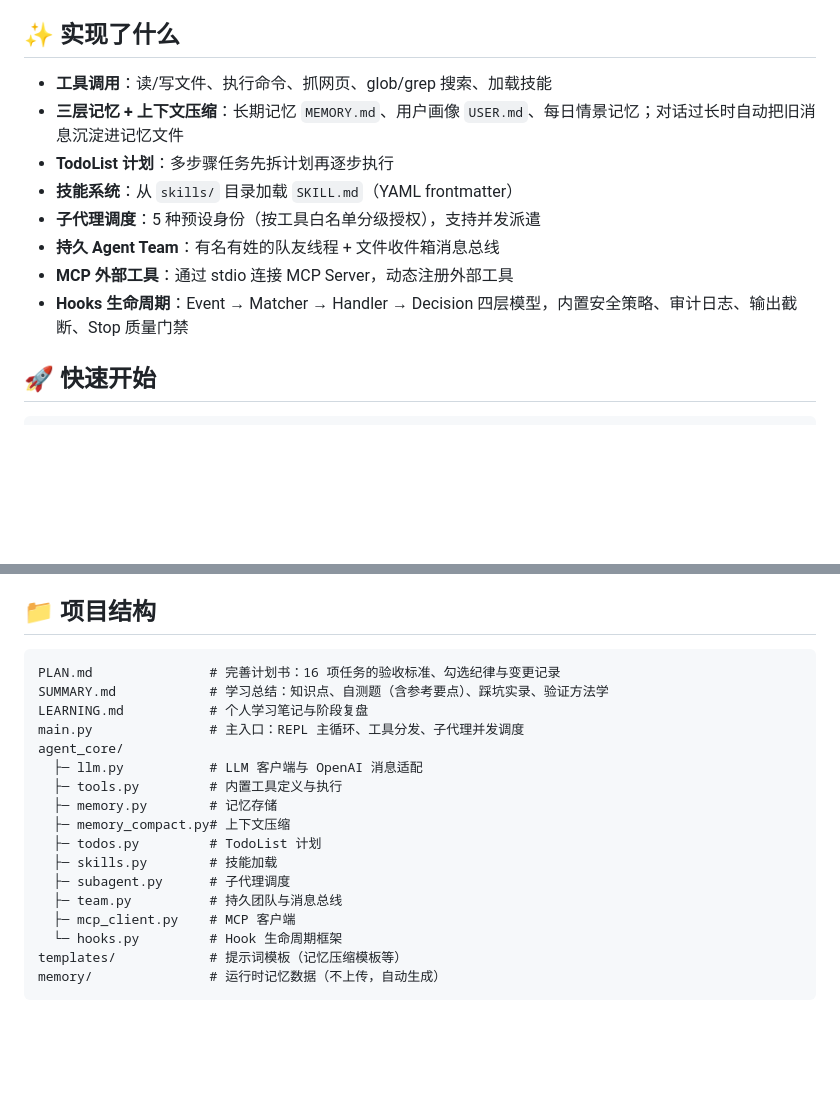
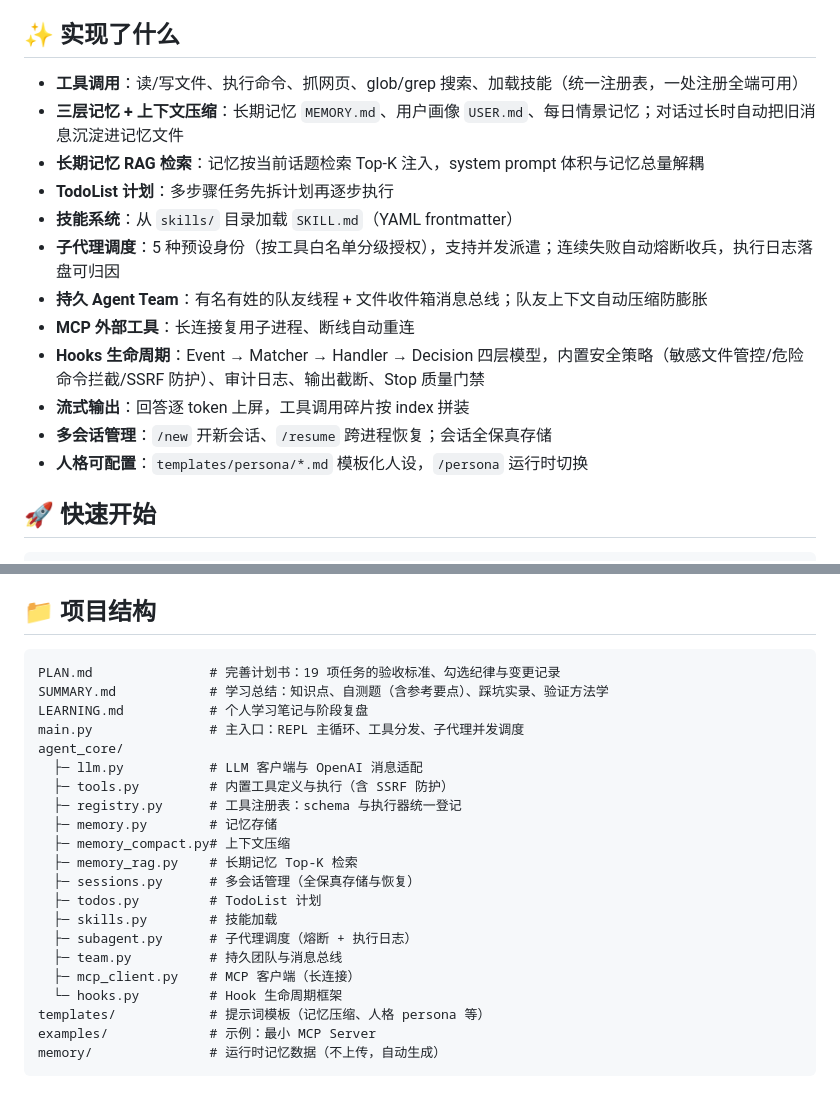
Before and after one commit to vv82c/record-of-learning-how-to-create-an-agent, a Markdown page: README.md, 2 parts joined by grey strips. Rendered like a GitHub page; blank space fills up the shorter version.

Commit message:
文档：SUMMARY/README 收录阶段五——新增容错与可观测知识点、自测题 31-33、踩坑实录 #9，README 功能清单与结构更新至 19 项任务状态

````diff
--- a/README.md
+++ b/README.md
@@ -15,14 +15,18 @@
 
 ## ✨ 实现了什么
 
-- **工具调用**：读/写文件、执行命令、抓网页、glob/grep 搜索、加载技能
+- **工具调用**：读/写文件、执行命令、抓网页、glob/grep 搜索、加载技能（统一注册表，一处注册全端可用）
 - **三层记忆 + 上下文压缩**：长期记忆 `MEMORY.md`、用户画像 `USER.md`、每日情景记忆；对话过长时自动把旧消息沉淀进记忆文件
+- **长期记忆 RAG 检索**：记忆按当前话题检索 Top-K 注入，system prompt 体积与记忆总量解耦
 - **TodoList 计划**：多步骤任务先拆计划再逐步执行
 - **技能系统**：从 `skills/` 目录加载 `SKILL.md`（YAML frontmatter）
-- **子代理调度**：5 种预设身份（按工具白名单分级授权），支持并发派遣
-- **持久 Agent Team**：有名有姓的队友线程 + 文件收件箱消息总线
-- **MCP 外部工具**：通过 stdio 连接 MCP Server，动态注册外部工具
-- **Hooks 生命周期**：Event → Matcher → Handler → Decision 四层模型，内置安全策略、审计日志、输出截断、Stop 质量门禁
+- **子代理调度**：5 种预设身份（按工具白名单分级授权），支持并发派遣；连续失败自动熔断收兵，执行日志落盘可归因
+- **持久 Agent Team**：有名有姓的队友线程 + 文件收件箱消息总线；队友上下文自动压缩防膨胀
+- **MCP 外部工具**：长连接复用子进程、断线自动重连
+- **Hooks 生命周期**：Event → Matcher → Handler → Decision 四层模型，内置安全策略（敏感文件管控/危险命令拦截/SSRF 防护）、审计日志、输出截断、Stop 质量门禁
+- **流式输出**：回答逐 token 上屏，工具调用碎片按 index 拼装
+- **多会话管理**：`/new` 开新会话、`/resume` 跨进程恢复；会话全保真存储
+- **人格可配置**：`templates/persona/*.md` 模板化人设，`/persona` 运行时切换
 
 ## 🚀 快速开始
 
@@ -44,21 +48,25 @@ python main.py
 ## 📁 项目结构
 
 ```
-PLAN.md               # 完善计划书：16 项任务的验收标准、勾选纪律与变更记录
+PLAN.md               # 完善计划书：19 项任务的验收标准、勾选纪律与变更记录
 SUMMARY.md            # 学习总结：知识点、自测题（含参考要点）、踩坑实录、验证方法学
 LEARNING.md           # 个人学习笔记与阶段复盘
 main.py               # 主入口：REPL 主循环、工具分发、子代理并发调度
 agent_core/
   ├─ llm.py           # LLM 客户端与 OpenAI 消息适配
-  ├─ tools.py         # 内置工具定义与执行
+  ├─ tools.py         # 内置工具定义与执行（含 SSRF 防护）
+  ├─ registry.py      # 工具注册表：schema 与执行器统一登记
   ├─ memory.py        # 记忆存储
   ├─ memory_compact.py# 上下文压缩
+  ├─ memory_rag.py    # 长期记忆 Top-K 检索
+  ├─ sessions.py      # 多会话管理（全保真存储与恢复）
   ├─ todos.py         # TodoList 计划
   ├─ skills.py        # 技能加载
-  ├─ subagent.py      # 子代理调度
+  ├─ subagent.py      # 子代理调度（熔断 + 执行日志）
   ├─ team.py          # 持久团队与消息总线
-  ├─ mcp_client.py    # MCP 客户端
+  ├─ mcp_client.py    # MCP 客户端（长连接）
   └─ hooks.py         # Hook 生命周期框架
-templates/            # 提示词模板（记忆压缩模板等）
+templates/            # 提示词模板（记忆压缩、人格 persona 等）
+examples/             # 示例：最小 MCP Server
 memory/               # 运行时记忆数据（不上传，自动生成）
 ```
````
Also changed, not shown: SUMMARY.md (+25 -4 lines).
